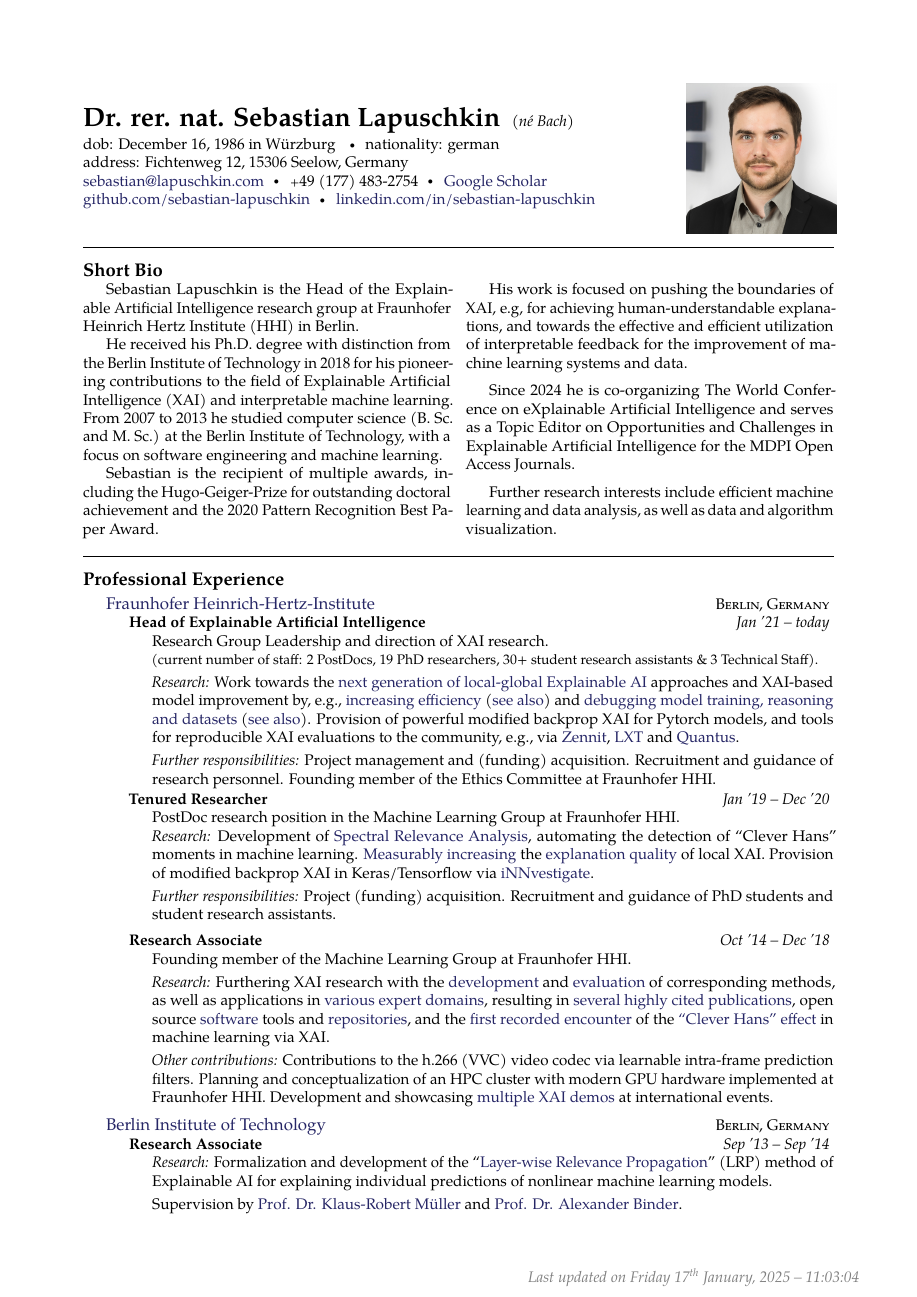
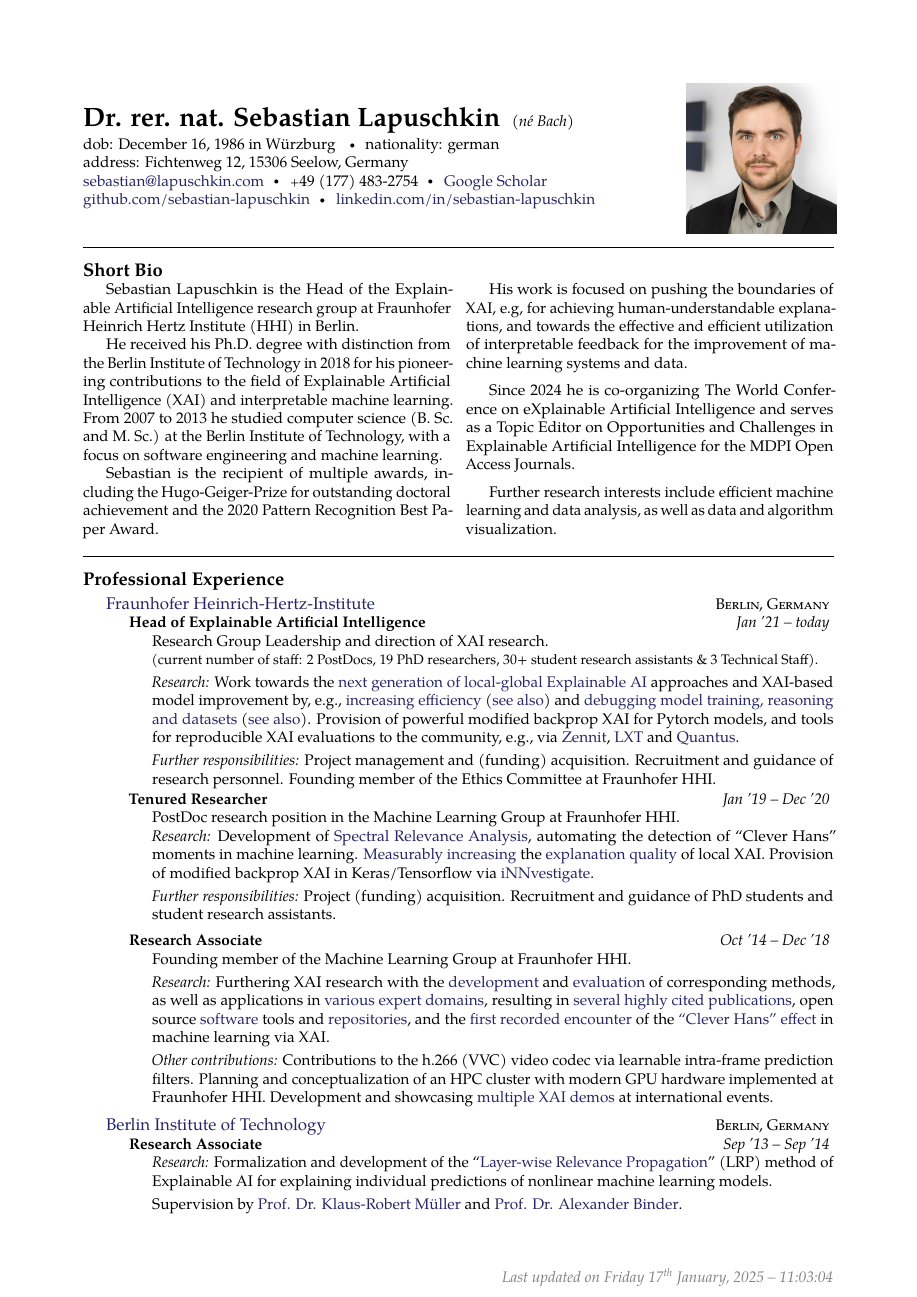
Before and after one commit to sebastian-lapuschkin-sideprojects/latex-cv, a LaTeX CV (cv.tex, which reads structure.tex): page 1 of 11. Compiled offline with pdfLaTeX.

Commit message:
aligning time stamps

```diff
--- a/structure.tex
+++ b/structure.tex
@@ -51,8 +51,8 @@
 \settimeformat{hhmmsstime}
 \AddToShipoutPicture{%
      \AtTextLowerLeft{%
-         \put(10, -45){\ifdefined\shortcv{\it \color{gray} Download full CV \href{https://raw.githubusercontent.com/sebastian-lapuschkin-sideprojects/latex-cv/master/cv.pdf}{here}.}\else{}\fi}
-         \put(290,-45){\it \color{gray} Last updated on \today\ -- \currenttime}%
+         \put(0, -45){\ifdefined\shortcv{\it \color{gray} Download full CV \href{https://raw.githubusercontent.com/sebastian-lapuschkin-sideprojects/latex-cv/master/cv.pdf}{here}.}\else{}\fi}
+         \put(273,-45){\it \color{gray} Last updated on \today\ -- \currenttime}%
      }%
 }
 
```
